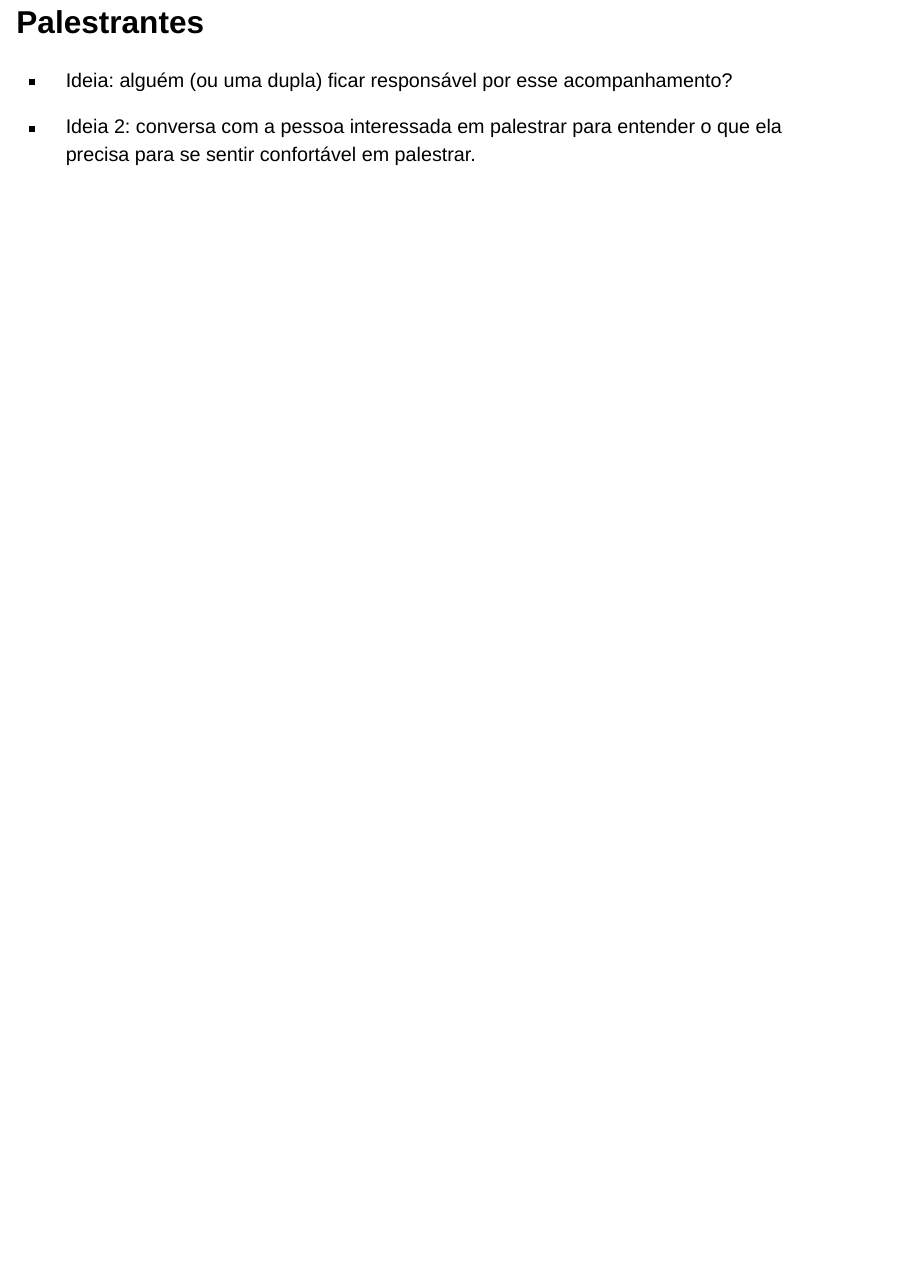
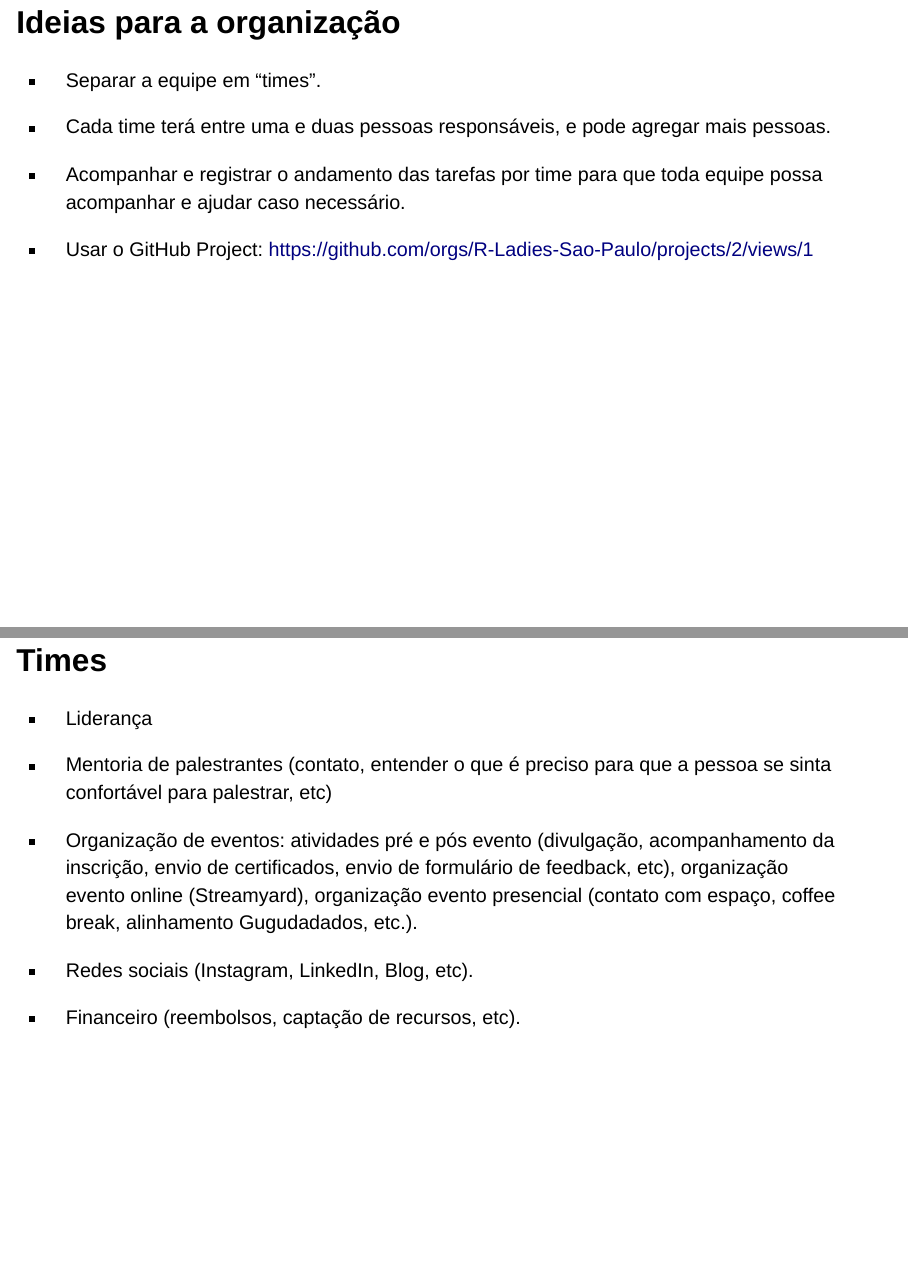
Before and after one commit to R-Ladies-Sao-Paulo/2024-planejamento, a Quarto document (docs/index.qmd): page 10 of 10 before the commit and pages 11 and 12 of 12 after it, the two joined at a grey line. Rendered offline with R 4.5, knitr and Pandoc in place of Quarto, with nearby package versions; drawn as Slidy slides in place of the format the file asks for; some code elsewhere in the file could not run offline.

Commit message:
atualiza apresentacao

```diff
--- a/docs/index.qmd
+++ b/docs/index.qmd
@@ -99,8 +106,26 @@ temas |>
 
   - etc.
 
-## Palestrantes
 
-- Ideia: alguém (ou uma dupla) ficar responsável por esse acompanhamento?
+# Ideias para a organização
 
-- Ideia 2: conversa com a pessoa interessada em palestrar para entender o que ela precisa para se sentir confortável em palestrar.
+- Separar a equipe em "times".
+
+- Cada time terá entre uma e duas pessoas responsáveis, e pode agregar mais pessoas.
+
+- Acompanhar e registrar o andamento das tarefas por time para que toda equipe possa acompanhar e ajudar caso necessário.
+
+- Usar o GitHub Project: <https://github.com/orgs/R-Ladies-Sao-Paulo/projects/2/views/1>
+
+
+# Times
+
+- Liderança
+
+- Mentoria de palestrantes (contato, entender o que é preciso para que a pessoa se sinta confortável para palestrar, etc)
+
+- Organização de eventos: atividades pré e pós evento (divulgação, acompanhamento da inscrição, envio de certificados, envio de formulário de feedback, etc), organização evento online (Streamyard), organização evento presencial (contato com espaço, coffee break, alinhamento Gugudadados, etc.).
+
+- Redes sociais (Instagram, LinkedIn, Blog, etc).
+
+- Financeiro (reembolsos, captação de recursos, etc).
```
Also changed, not shown: 01-importacao.R (+3 -0 lines), 02-tabelas-de-frequencia.R (+3 -1 lines), dia_horario.rds, modalidade.rds, temas.rds, tipos_de_atividade.rds, docs/index.qmd (9 more changed lines), 1 other file.
